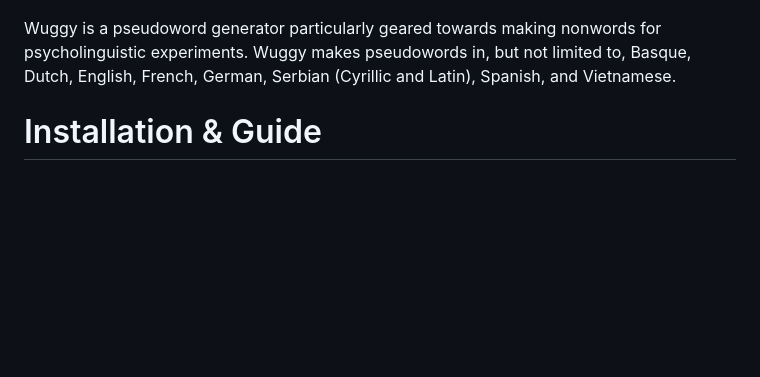
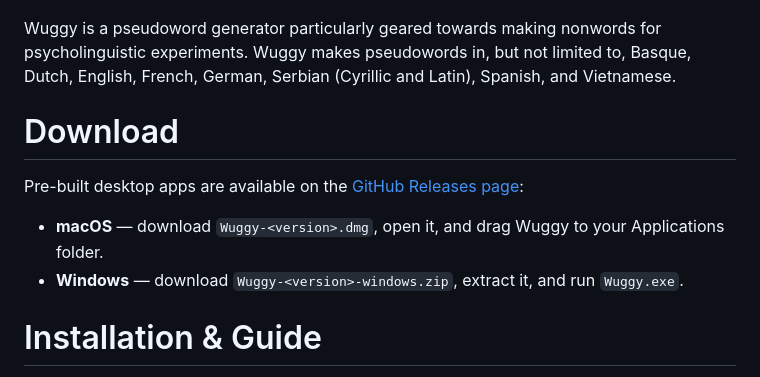
Before and after one commit to WuggyCode/wuggy, a Markdown page: README.md, the part around the change. Drawn GitHub-style; blank space fills up the shorter version.

Commit message:
Add Download section to README
Points users to the GitHub Releases page for the macOS DMG and Windows zip.

Co-Authored-By: Claude Sonnet 4.6 <noreply@anthropic.com>

```diff
--- a/README.md
+++ b/README.md
@@ -5,6 +5,13 @@
 </p>
 
 Wuggy is a pseudoword generator particularly geared towards making nonwords for psycholinguistic experiments. Wuggy makes pseudowords in, but not limited to, Basque, Dutch, English, French, German, Serbian (Cyrillic and Latin), Spanish, and Vietnamese.
+
+# Download
+
+Pre-built desktop apps are available on the [GitHub Releases page](https://github.com/WuggyCode/wuggy/releases):
+
+- **macOS** — download `Wuggy-<version>.dmg`, open it, and drag Wuggy to your Applications folder.
+- **Windows** — download `Wuggy-<version>-windows.zip`, extract it, and run `Wuggy.exe`.
 
 # Installation & Guide
 
```
